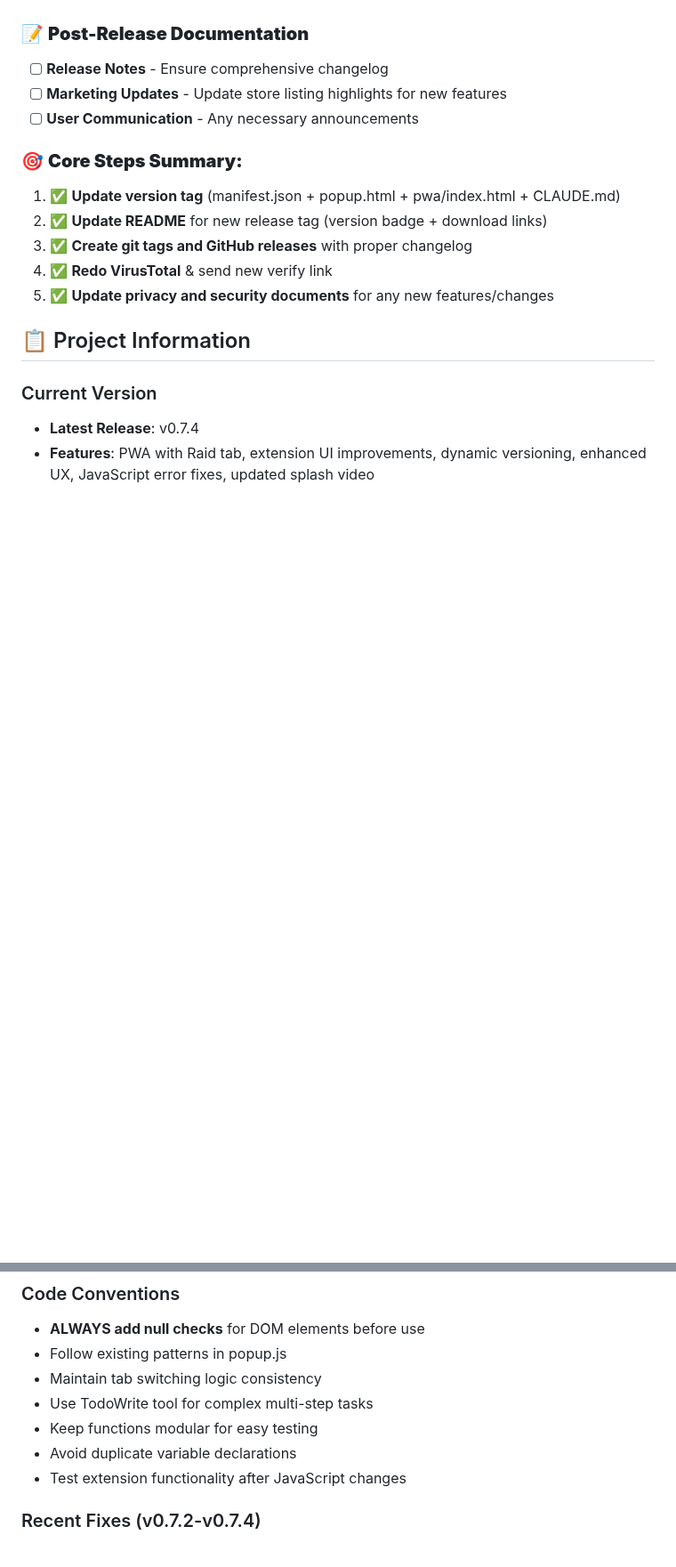
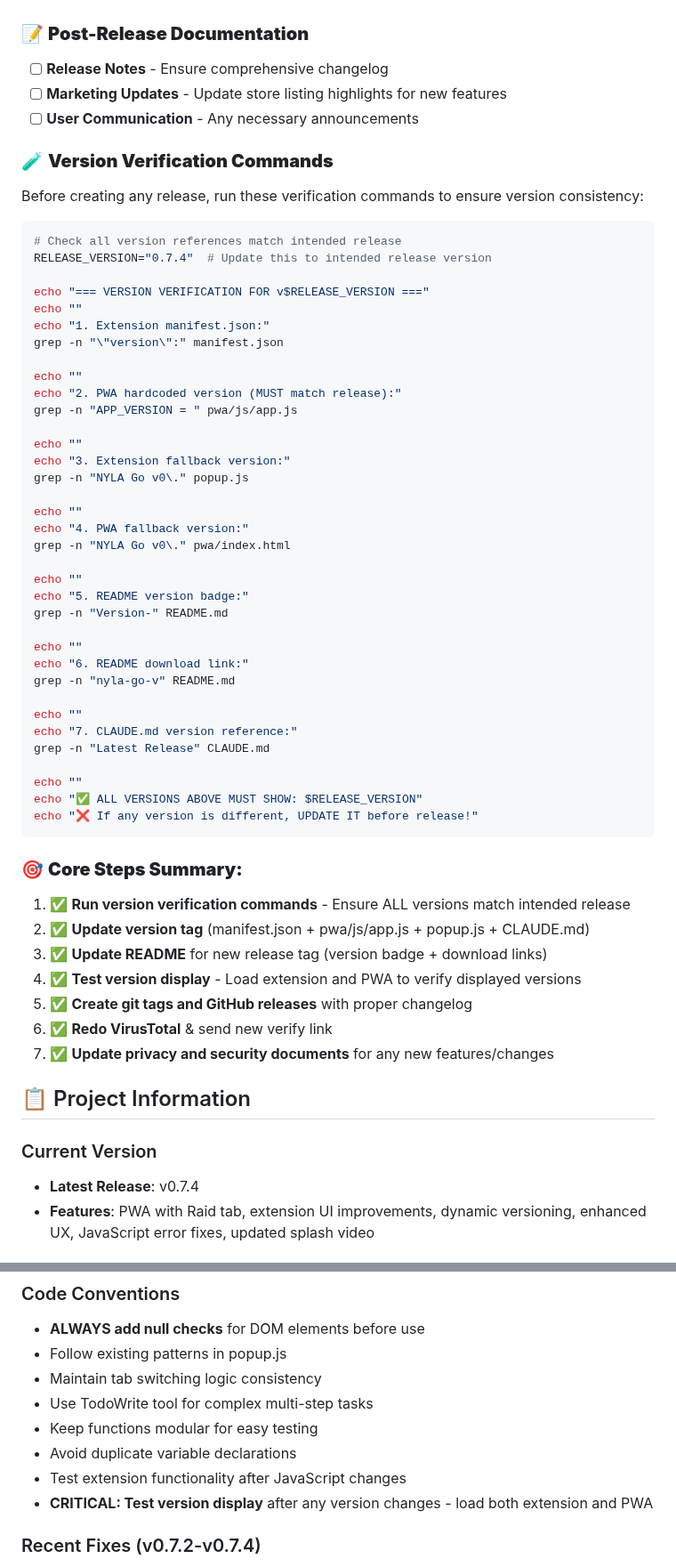
Before and after one commit to sonyschan/nyla-go, a Markdown page: CLAUDE.md, 2 parts joined by grey strips. Shown at 89% size. GitHub-like rendering; blank space fills up the shorter version.

Commit message:
Add comprehensive version verification testing to release process
- Add Version Display Test to pre-release checklist
- Add detailed version verification commands to check all files
- Update Core Steps to include version verification as step 1
- Add critical PWA hardcoded version (pwa/js/app.js) to checklist
- Include version display testing in code conventions
- Provide bash script to verify version consistency across all files
- Prevent future version mismatch issues between display and release tag

🤖 Generated with [Claude Code](https://claude.ai/code)

Co-Authored-By: Claude <noreply@anthropic.com>

````diff
--- a/CLAUDE.md
+++ b/CLAUDE.md
@@ -56,12 +62,55 @@ This file contains important information for Claude to remember across sessions.
 - [ ] **Marketing Updates** - Update store listing highlights for new features
 - [ ] **User Communication** - Any necessary announcements
 
+### 🧪 **Version Verification Commands**
+Before creating any release, run these verification commands to ensure version consistency:
+
+```bash
+# Check all version references match intended release
+RELEASE_VERSION="0.7.4"  # Update this to intended release version
+
+echo "=== VERSION VERIFICATION FOR v$RELEASE_VERSION ==="
+echo ""
+echo "1. Extension manifest.json:"
+grep -n "\"version\":" manifest.json
+
+echo ""
+echo "2. PWA hardcoded version (MUST match release):"
+grep -n "APP_VERSION = " pwa/js/app.js
+
+echo ""
+echo "3. Extension fallback version:"
+grep -n "NYLA Go v0\." popup.js
+
+echo ""
+echo "4. PWA fallback version:"
+grep -n "NYLA Go v0\." pwa/index.html
+
+echo ""
+echo "5. README version badge:"
+grep -n "Version-" README.md
+
+echo ""
+echo "6. README download link:"
+grep -n "nyla-go-v" README.md
+
+echo ""
+echo "7. CLAUDE.md version reference:"
+grep -n "Latest Release" CLAUDE.md
+
+echo ""
+echo "✅ ALL VERSIONS ABOVE MUST SHOW: $RELEASE_VERSION"
+echo "❌ If any version is different, UPDATE IT before release!"
+```
+
 ### 🎯 **Core Steps Summary:**
-1. ✅ **Update version tag** (manifest.json + popup.html + pwa/index.html + CLAUDE.md)
-2. ✅ **Update README** for new release tag (version badge + download links)
-3. ✅ **Create git tags and GitHub releases** with proper changelog
-4. ✅ **Redo VirusTotal** & send new verify link
-5. ✅ **Update privacy and security documents** for any new features/changes
+1. ✅ **Run version verification commands** - Ensure ALL versions match intended release
+2. ✅ **Update version tag** (manifest.json + pwa/js/app.js + popup.js + CLAUDE.md)
+3. ✅ **Update README** for new release tag (version badge + download links)
+4. ✅ **Test version display** - Load extension and PWA to verify displayed versions
+5. ✅ **Create git tags and GitHub releases** with proper changelog
+6. ✅ **Redo VirusTotal** & send new verify link
+7. ✅ **Update privacy and security documents** for any new features/changes
 
 ## 📋 Project Information
 
@@ -120,6 +169,7 @@ This file contains important information for Claude to remember across sessions.
 - Keep functions modular for easy testing
 - Avoid duplicate variable declarations
 - Test extension functionality after JavaScript changes
+- **CRITICAL: Test version display** after any version changes - load both extension and PWA
 
 ### Recent Fixes (v0.7.2-v0.7.4)
 - **JavaScript Error Handling**: Comprehensive null checks added to prevent console errors
````
Also changed, not shown: other parts of CLAUDE.md (+8 -2 lines).
